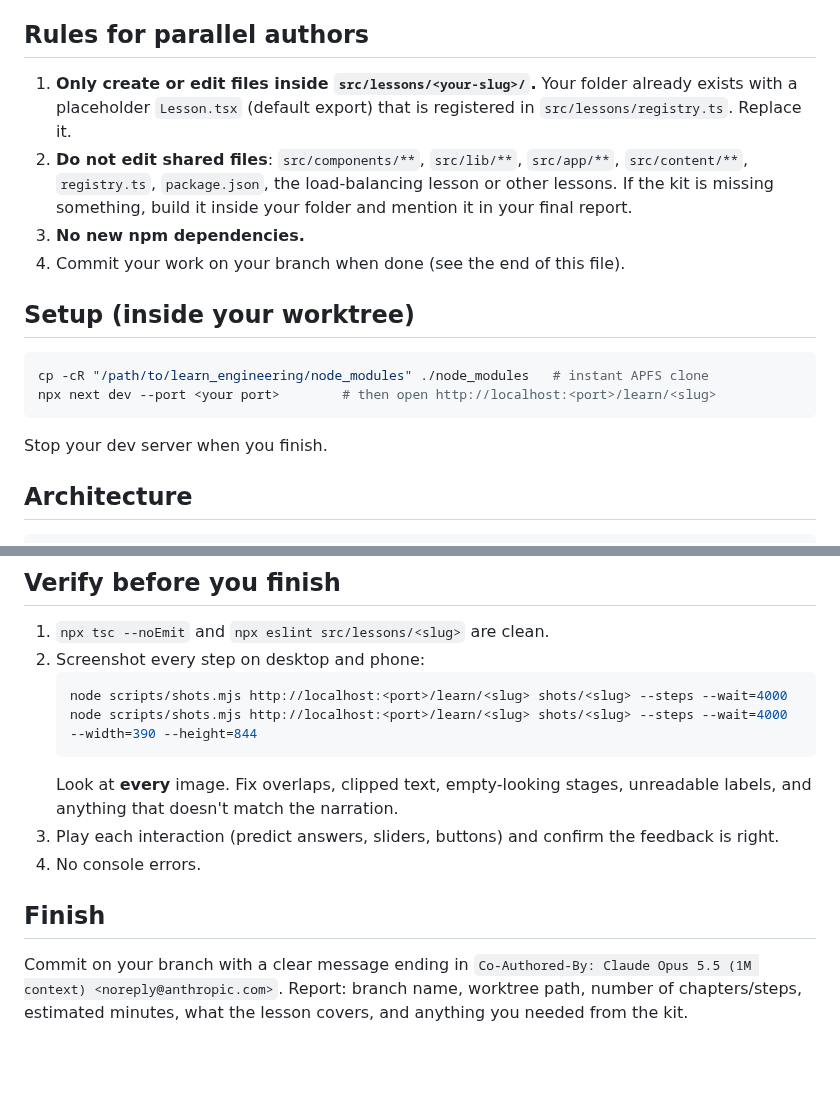
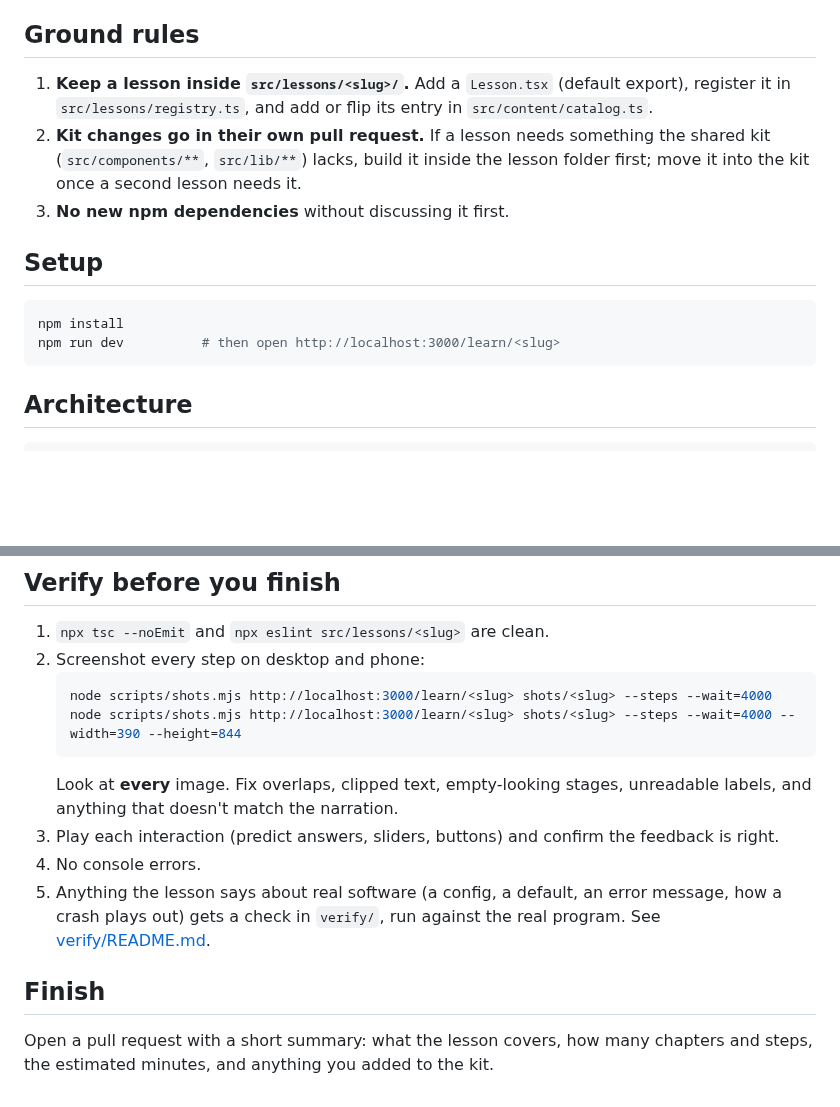
Before and after one commit to tawhidkuet04/learn_engineering, a Markdown page: docs/AUTHORING.md, 2 parts joined by grey strips. GitHub-like rendering; blank space fills up the shorter version.

````diff
--- a/docs/AUTHORING.md
+++ b/docs/AUTHORING.md
@@ -15,21 +15,18 @@ A lesson is done when a curious developer who knows nothing about the topic can
 - **End with a cheat sheet step and a playground step** (a sandbox with the main knobs, and ideally 2–3 challenges).
 - **Correct.** Numbers, protocol fields, names and behavior must be accurate. When simplifying, say so in an `Aside`.
 
-## Rules for parallel authors
+## Ground rules
 
-1. **Only create or edit files inside `src/lessons/<your-slug>/`.** Your folder already exists with a placeholder `Lesson.tsx` (default export) that is registered in `src/lessons/registry.ts`. Replace it.
-2. **Do not edit shared files**: `src/components/**`, `src/lib/**`, `src/app/**`, `src/content/**`, `registry.ts`, `package.json`, the load-balancing lesson or other lessons. If the kit is missing something, build it inside your folder and mention it in your final report.
-3. **No new npm dependencies.**
-4. Commit your work on your branch when done (see the end of this file).
+1. **Keep a lesson inside `src/lessons/<slug>/`.** Add a `Lesson.tsx` (default export), register it in `src/lessons/registry.ts`, and add or flip its entry in `src/content/catalog.ts`.
+2. **Kit changes go in their own pull request.** If a lesson needs something the shared kit (`src/components/**`, `src/lib/**`) lacks, build it inside the lesson folder first; move it into the kit once a second lesson needs it.
+3. **No new npm dependencies** without discussing it first.
 
-## Setup (inside your worktree)
+## Setup
 
 ```bash
-cp -cR "/path/to/learn_engineering/node_modules" ./node_modules   # instant APFS clone
-npx next dev --port <your port>        # then open http://localhost:<port>/learn/<slug>
+npm install
+npm run dev          # then open http://localhost:3000/learn/<slug>
 ```
-
-Stop your dev server when you finish.
 
 ## Architecture
 
@@ -113,13 +110,14 @@ Dark drafting-grid stage, thin pale linework, glowing signal-colored packets, ye
 1. `npx tsc --noEmit` and `npx eslint src/lessons/<slug>` are clean.
 2. Screenshot every step on desktop and phone:
    ```bash
-   node scripts/shots.mjs http://localhost:<port>/learn/<slug> shots/<slug> --steps --wait=4000
-   node scripts/shots.mjs http://localhost:<port>/learn/<slug> shots/<slug> --steps --wait=4000 --width=390 --height=844
+   node scripts/shots.mjs http://localhost:3000/learn/<slug> shots/<slug> --steps --wait=4000
+   node scripts/shots.mjs http://localhost:3000/learn/<slug> shots/<slug> --steps --wait=4000 --width=390 --height=844
    ```
    Look at **every** image. Fix overlaps, clipped text, empty-looking stages, unreadable labels, and anything that doesn't match the narration.
 3. Play each interaction (predict answers, sliders, buttons) and confirm the feedback is right.
 4. No console errors.
+5. Anything the lesson says about real software (a config, a default, an error message, how a crash plays out) gets a check in `verify/`, run against the real program. See [verify/README.md](../verify/README.md).
 
 ## Finish
 
-Commit on your branch with a clear message ending in `Co-Authored-By: Claude Opus 5.5 (1M context) <noreply@anthropic.com>`. Report: branch name, worktree path, number of chapters/steps, estimated minutes, what the lesson covers, and anything you needed from the kit.
+Open a pull request with a short summary: what the lesson covers, how many chapters and steps, the estimated minutes, and anything you added to the kit.
````
Also changed, not shown: CONTRIBUTING.md (added, +34 -0 lines), README.md (+88 -22 lines), verify/README.md (+3 -1 lines), docs/images/home.png (added), docs/images/lesson.png (added), docs/images/tested.png (added), 10 other files.
